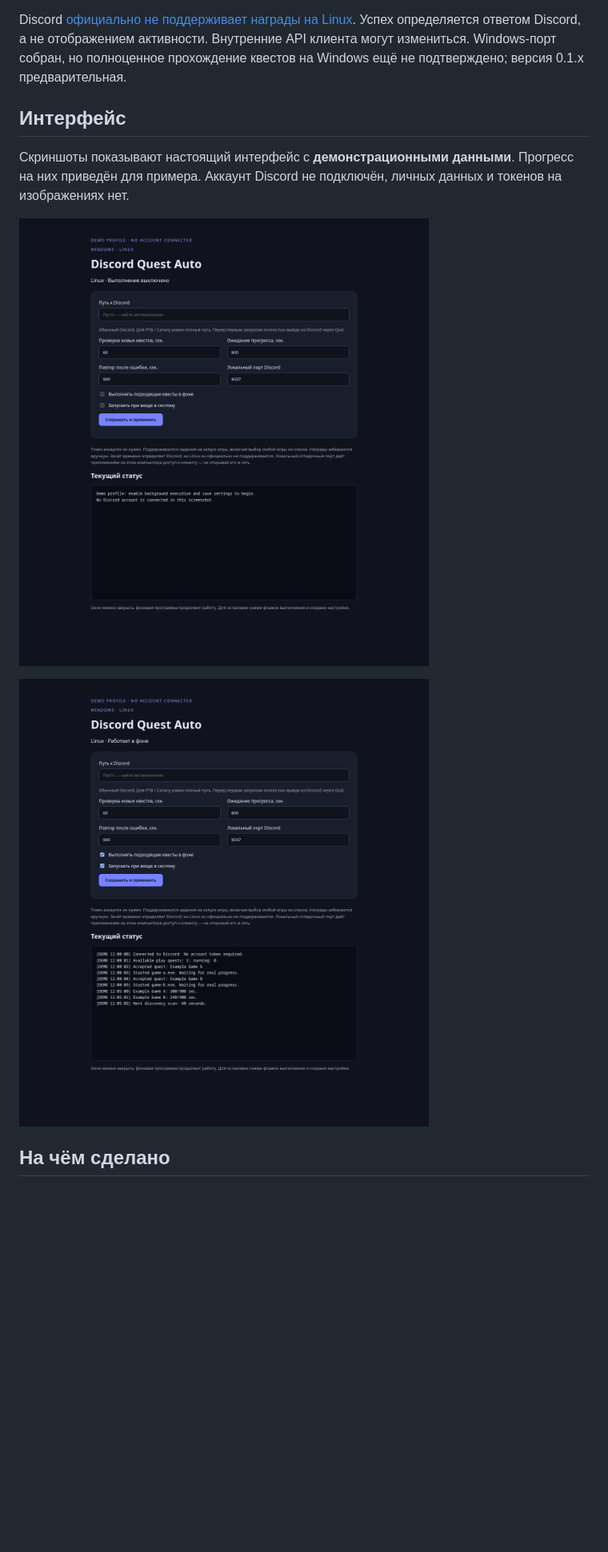
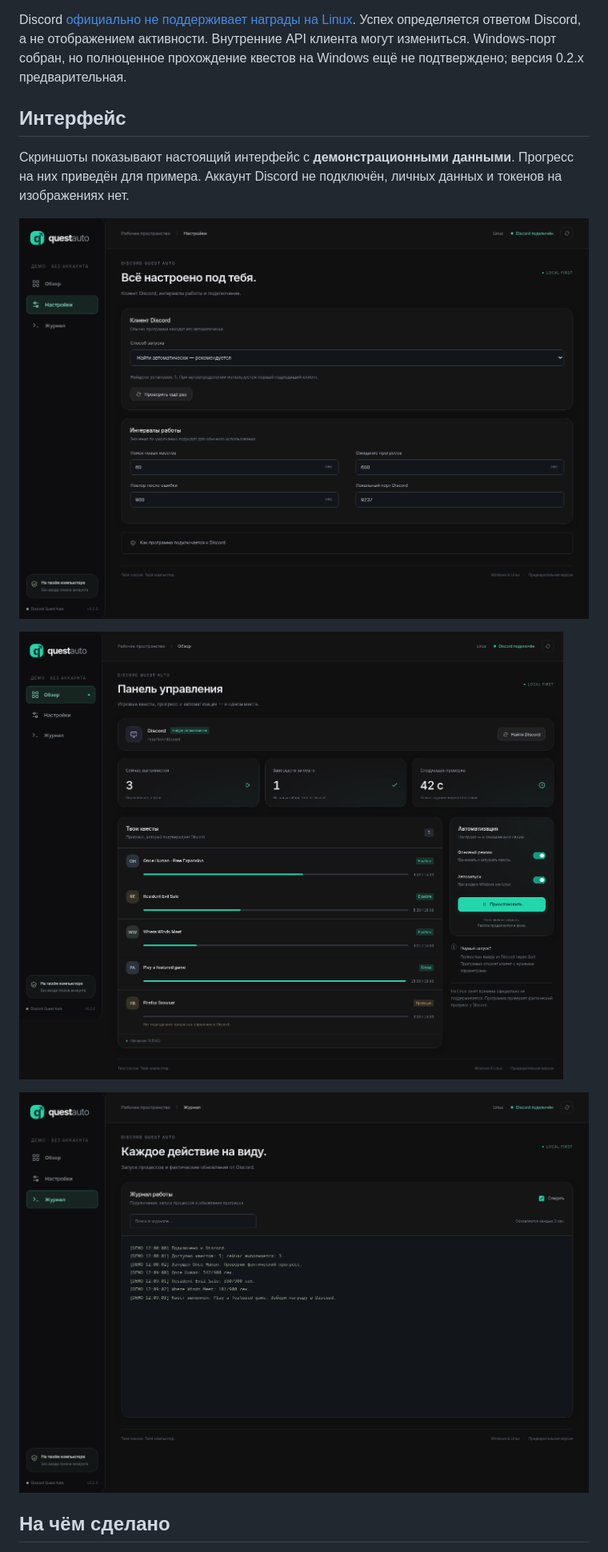
Before and after one commit to TotalRed/discord-quest-auto, a Markdown page: README.ru.md, the part around one of its changes. Shown at 80% size. Rendered like a GitHub page; pictures changed too: docs/screenshots/activity.png (added), docs/screenshots/settings.png, docs/screenshots/status.png; blank space fills up the shorter version.

```diff
--- a/README.ru.md
+++ b/README.ru.md
@@ -51,7 +57,7 @@ Windows: обычный Discord с сайта Discord; для Store / PTB / Cana
 Discord [официально не поддерживает награды на Linux](https://support.discord.com/hc/en-us/articles/22225719947543-Discord-Quests-FAQ).
 Успех определяется ответом Discord, а не отображением активности. Внутренние
 API клиента могут измениться. Windows-порт собран, но полноценное прохождение
-квестов на Windows ещё не подтверждено; версия 0.1.x предварительная.
+квестов на Windows ещё не подтверждено; версия 0.2.x предварительная.
 
 ## Интерфейс
 
@@ -62,6 +68,8 @@ API клиента могут измениться. Windows-порт собра
 ![Настройки клиента, интервалов и автозапуска](docs/screenshots/settings.png)
 
 ![Пример статуса параллельных заданий](docs/screenshots/status.png)
+
+![Журнал с поиском и автоматической прокруткой](docs/screenshots/activity.png)
 
 ## На чём сделано
 
```
Also changed, not shown: other parts of README.ru.md (+9 -3 lines), README.md (+14 -4 lines), docs/RELEASE_NOTES.md (+10 -0 lines), 10 other files.
